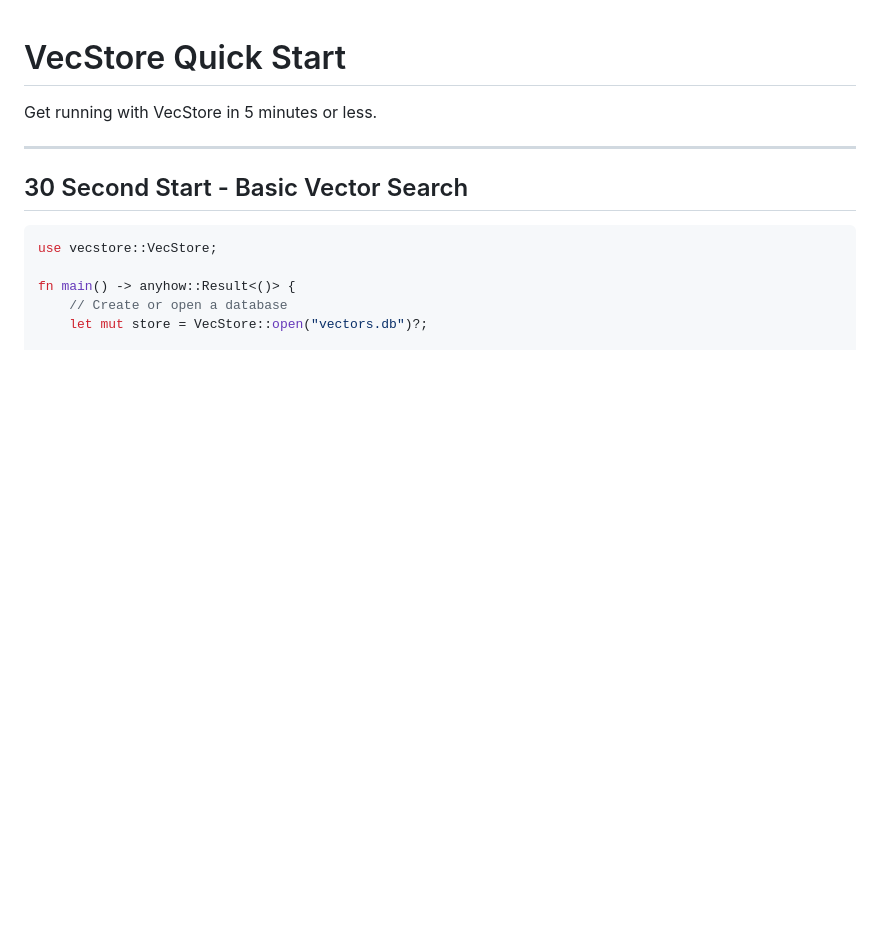
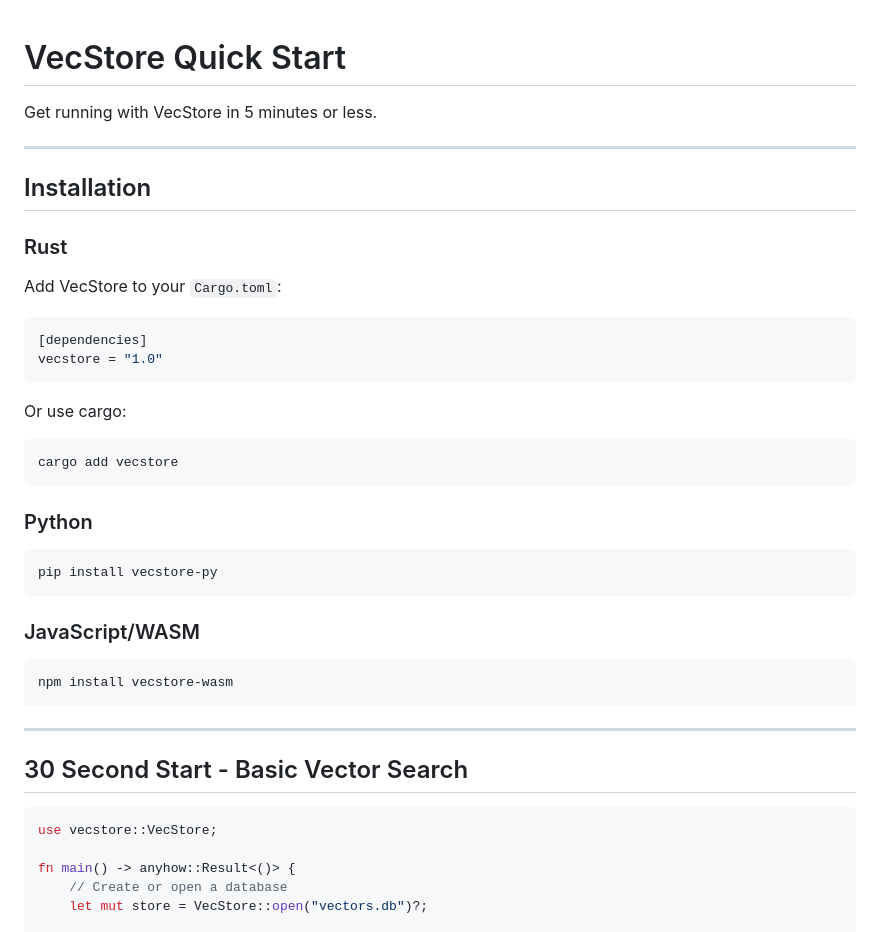
Before and after one commit to PhilipJohnBasile/vecstore, a Markdown page: QUICKSTART.md, the part around the change. Rendered like a GitHub page; blank space fills up the shorter version.

Commit message:
docs: Update documentation for crates.io v1.0.0 release
- Add installation instructions to QUICKSTART.md
- Highlight crates.io availability in README.md
- Update CHANGELOG.md with crates.io link
- Correct release date to 2025-10-20

Published to crates.io: https://crates.io/crates/vecstore

🤖 Generated with [Claude Code](https://claude.com/claude-code)

Co-Authored-By: Claude <noreply@anthropic.com>

````diff
--- a/QUICKSTART.md
+++ b/QUICKSTART.md
@@ -1,6 +1,37 @@
 # VecStore Quick Start
 
 Get running with VecStore in 5 minutes or less.
+
+---
+
+## Installation
+
+### Rust
+
+Add VecStore to your `Cargo.toml`:
+
+```toml
+[dependencies]
+vecstore = "1.0"
+```
+
+Or use cargo:
+
+```bash
+cargo add vecstore
+```
+
+### Python
+
+```bash
+pip install vecstore-py
+```
+
+### JavaScript/WASM
+
+```bash
+npm install vecstore-wasm
+```
 
 ---
 
````
Also changed, not shown: CHANGELOG.md (+7 -1 lines), README.md (+3 -1 lines).
